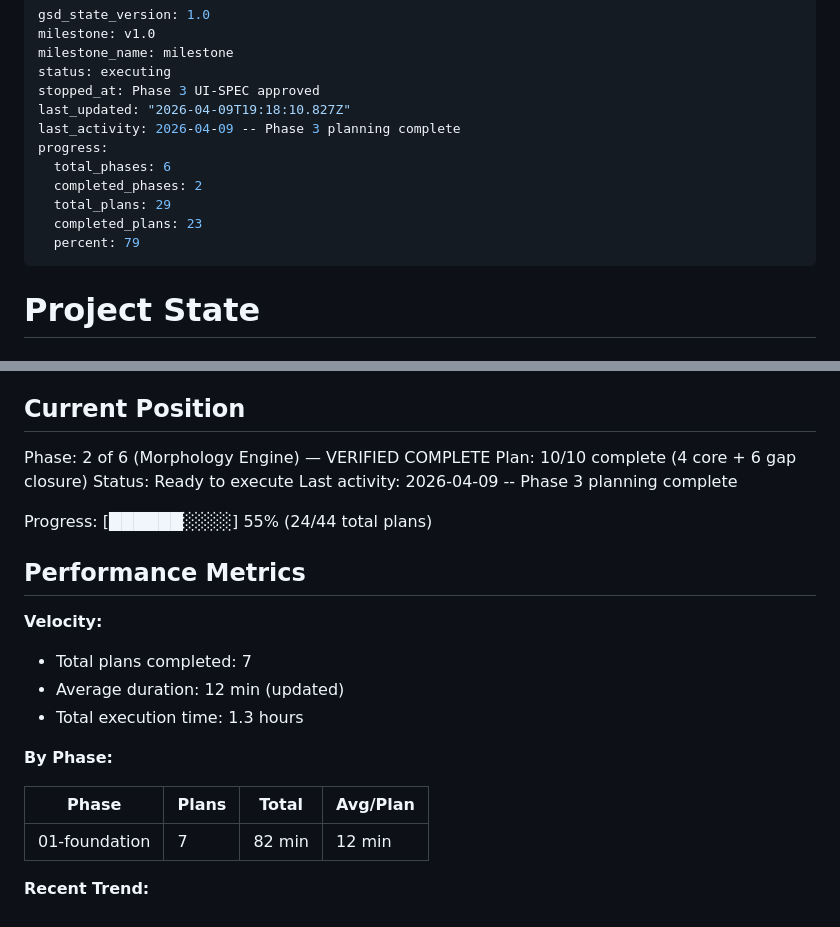
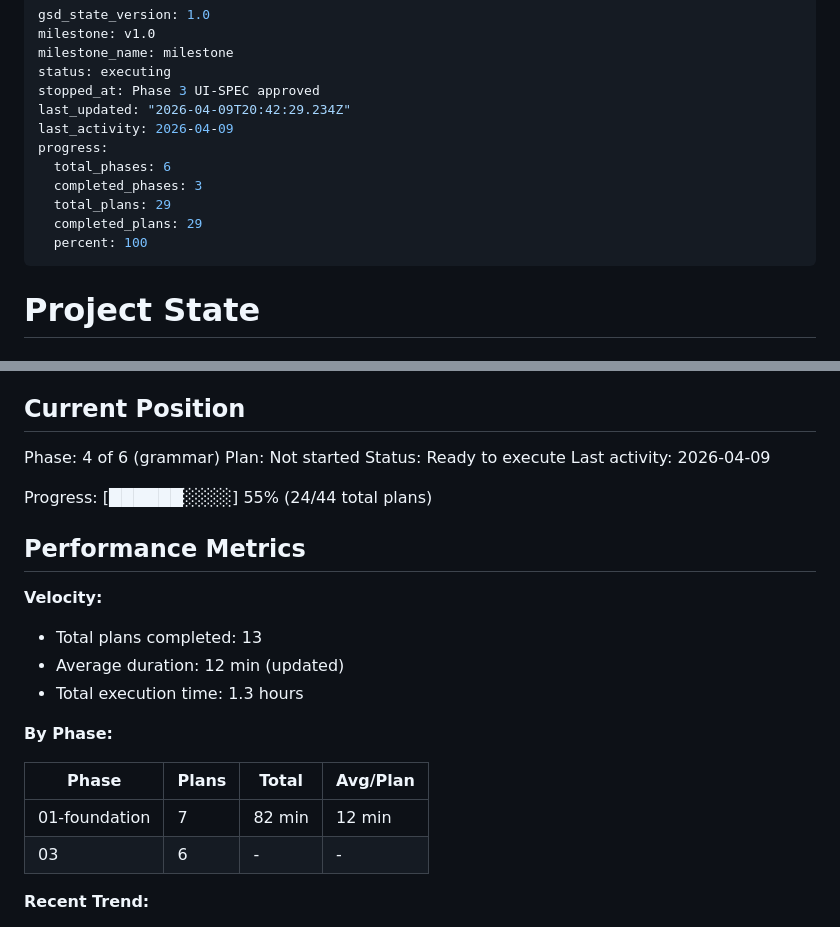
Before and after one commit to anonx3247/conlang, a Markdown page: .planning/STATE.md, 2 parts joined by grey strips. GitHub-like rendering.

Commit message:
docs(phase-03): complete phase execution

```diff
--- a/.planning/STATE.md
+++ b/.planning/STATE.md
@@ -4,14 +4,14 @@ milestone: v1.0
 milestone_name: milestone
 status: executing
 stopped_at: Phase 3 UI-SPEC approved
-last_updated: "2026-04-09T19:18:10.827Z"
-last_activity: 2026-04-09 -- Phase 3 planning complete
+last_updated: "2026-04-09T20:42:29.234Z"
+last_activity: 2026-04-09
 progress:
   total_phases: 6
-  completed_phases: 2
+  completed_phases: 3
   total_plans: 29
-  completed_plans: 23
-  percent: 79
+  completed_plans: 29
+  percent: 100
 ---
 
 # Project State
@@ -25,10 +25,10 @@ See: .planning/PROJECT.md (updated 2026-04-08)
 
 ## Current Position
 
-Phase: 2 of 6 (Morphology Engine) — VERIFIED COMPLETE
-Plan: 10/10 complete (4 core + 6 gap closure)
+Phase: 4 of 6 (grammar)
+Plan: Not started
 Status: Ready to execute
-Last activity: 2026-04-09 -- Phase 3 planning complete
+Last activity: 2026-04-09
 
 Progress: [██████░░░░] 55% (24/44 total plans)
 
@@ -36,7 +36,7 @@ Progress: [██████░░░░] 55% (24/44 total plans)
 
 **Velocity:**
 
-- Total plans completed: 7
+- Total plans completed: 13
 - Average duration: 12 min (updated)
 - Total execution time: 1.3 hours
 
@@ -45,6 +45,7 @@ Progress: [██████░░░░] 55% (24/44 total plans)
 | Phase | Plans | Total | Avg/Plan |
 |-------|-------|-------|----------|
 | 01-foundation | 7 | 82 min | 12 min |
+| 03 | 6 | - | - |
 
 **Recent Trend:**
 
```
Also changed, not shown: .planning/ROADMAP.md (+6 -6 lines).
